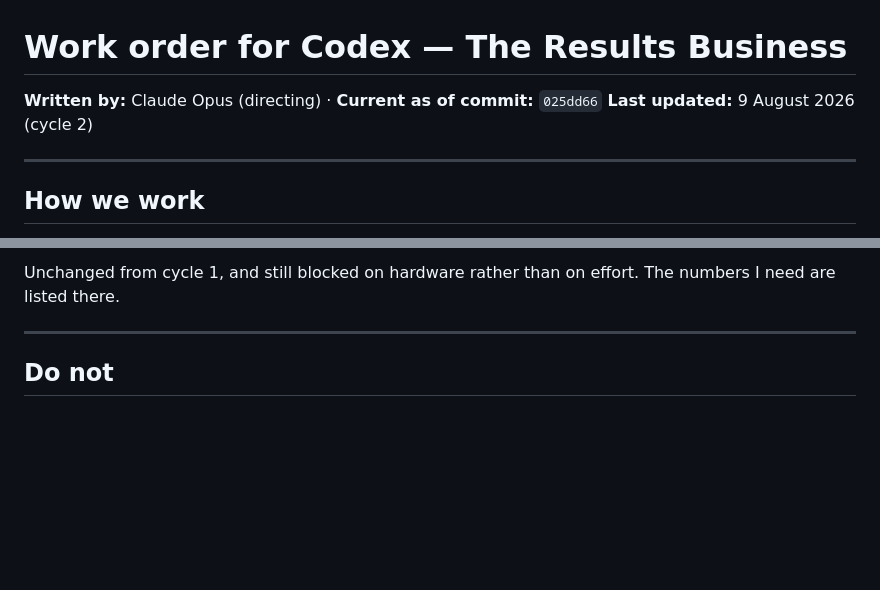
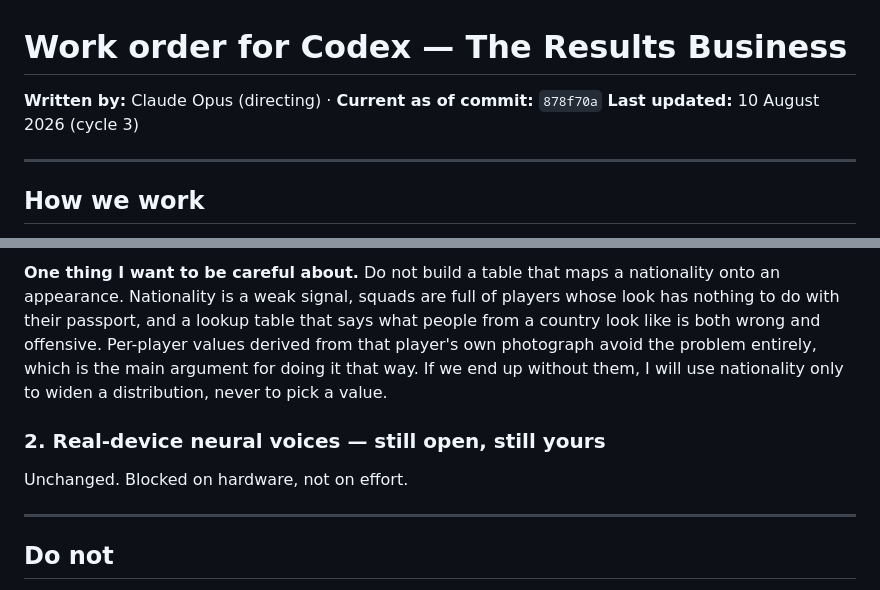
Before and after one commit to ab19902020/Manchester-United-manager-, a Markdown page: CODEX.md, 2 parts joined by grey strips. Rendered like a GitHub page; blank space fills up the shorter version.

```diff
--- a/CODEX.md
+++ b/CODEX.md
@@ -1,7 +1,7 @@
 # Work order for Codex — The Results Business
 
-**Written by:** Claude Opus (directing) · **Current as of commit:** `025dd66`
-**Last updated:** 9 August 2026 (cycle 2)
+**Written by:** Claude Opus (directing) · **Current as of commit:** `878f70a`
+**Last updated:** 10 August 2026 (cycle 3)
 
 ---
 
@@ -153,6 +141,15 @@ status, source or reason. A wrong date nobody can detect is worse than an honest
 
-Unchanged from cycle 1, and still blocked on hardware rather than on effort. The
-numbers I need are listed there.
+**One thing I want to be careful about.** Do not build a table that maps a
+nationality onto an appearance. Nationality is a weak signal, squads are full of
+players whose look has nothing to do with their passport, and a lookup table that
+says what people from a country look like is both wrong and offensive. Per-player
+values derived from that player's own photograph avoid the problem entirely, which
+is the main argument for doing it that way. If we end up without them, I will use
+nationality only to widen a distribution, never to pick a value.
+
+### 2. Real-device neural voices — still open, still yours
+
+Unchanged. Blocked on hardware, not on effort.
 
 ---
 
```
Also changed, not shown: other parts of CODEX.md (+50 -62 lines).
